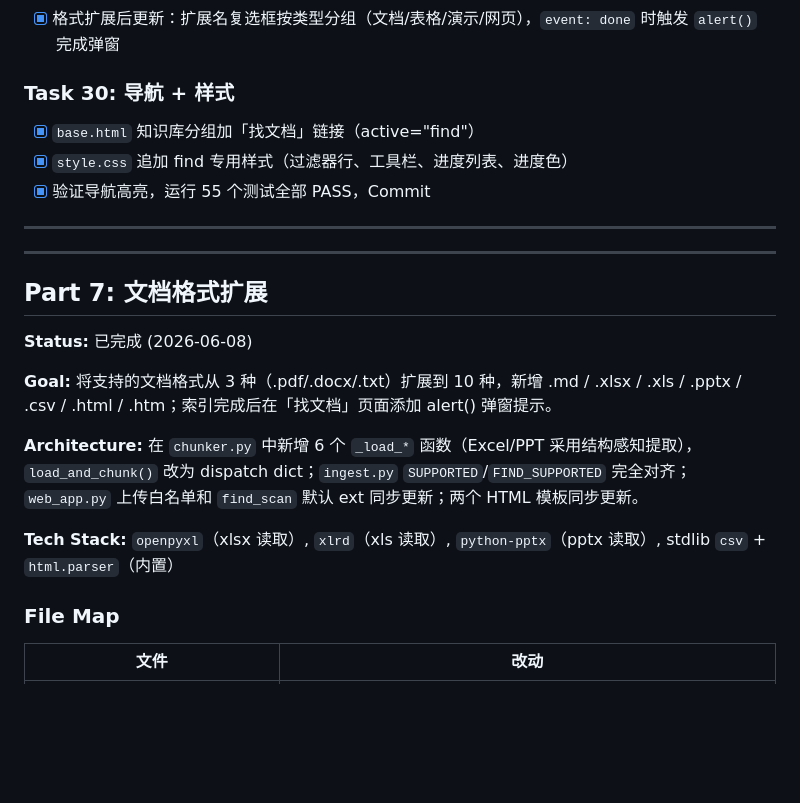
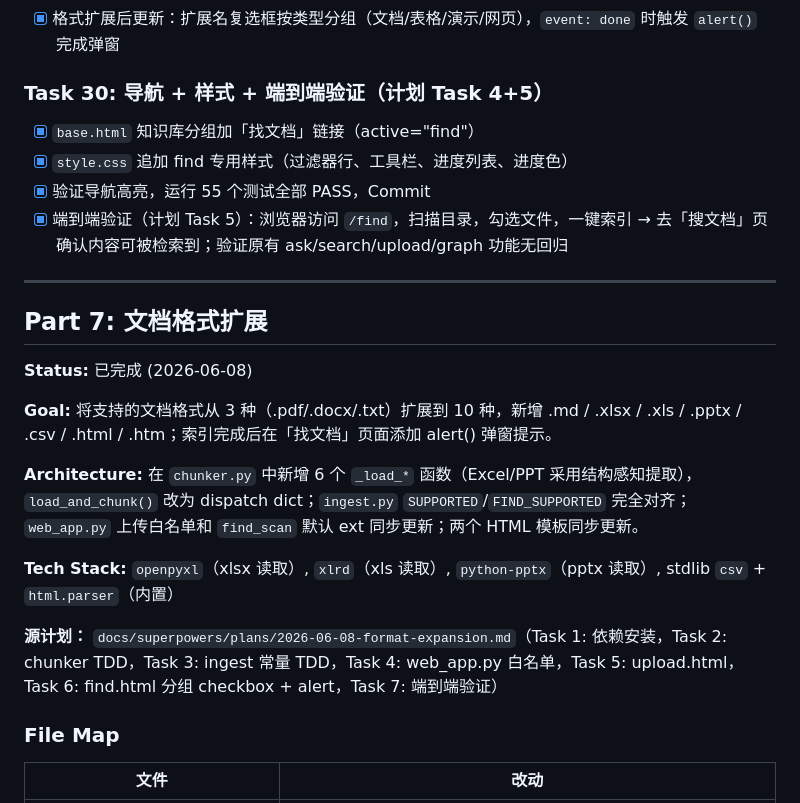
Before and after one commit to suiyuebuzai/knowledge-repo, a Markdown page: docs/implementation-plan.md, the part around one of its changes. Rendered like a GitHub page; blank space fills up the shorter version.

```diff
--- a/docs/implementation-plan.md
+++ b/docs/implementation-plan.md
@@ -1948,16 +1951,15 @@ git commit -m "fix: polish knowledge web app"
 - [x] 验证页面渲染（TestClient），Commit
 - [x] 格式扩展后更新：扩展名复选框按类型分组（文档/表格/演示/网页），`event: done` 时触发 `alert()` 完成弹窗
 
-### Task 30: 导航 + 样式
+### Task 30: 导航 + 样式 + 端到端验证（计划 Task 4+5）
 
 - [x] `base.html` 知识库分组加「找文档」链接（active="find"）
 - [x] `style.css` 追加 find 专用样式（过滤器行、工具栏、进度列表、进度色）
 - [x] 验证导航高亮，运行 55 个测试全部 PASS，Commit
+- [x] 端到端验证（计划 Task 5）：浏览器访问 `/find`，扫描目录，勾选文件，一键索引 → 去「搜文档」页确认内容可被检索到；验证原有 ask/search/upload/graph 功能无回归
 
 ---
 
----
-
 ## Part 7: 文档格式扩展
 
 **Status:** 已完成 (2026-06-08)
@@ -1967,6 +1969,8 @@ git commit -m "fix: polish knowledge web app"
 **Architecture:** 在 `chunker.py` 中新增 6 个 `_load_*` 函数（Excel/PPT 采用结构感知提取），`load_and_chunk()` 改为 dispatch dict；`ingest.py` `SUPPORTED`/`FIND_SUPPORTED` 完全对齐；`web_app.py` 上传白名单和 `find_scan` 默认 ext 同步更新；两个 HTML 模板同步更新。
 
 **Tech Stack:** `openpyxl`（xlsx 读取）, `xlrd`（xls 读取）, `python-pptx`（pptx 读取）, stdlib `csv` + `html.parser`（内置）
+
+**源计划：** `docs/superpowers/plans/2026-06-08-format-expansion.md`（Task 1: 依赖安装，Task 2: chunker TDD，Task 3: ingest 常量 TDD，Task 4: web_app.py 白名单，Task 5: upload.html，Task 6: find.html 分组 checkbox + alert，Task 7: 端到端验证）
 
 ### File Map
 
```
Also changed, not shown: other parts of docs/implementation-plan.md (+20 -12 lines).
